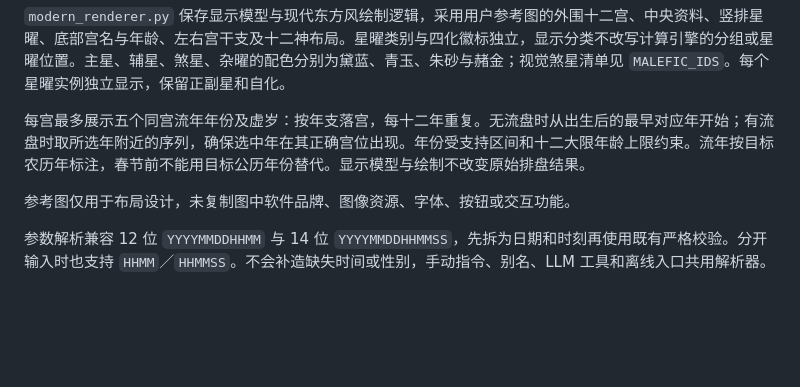
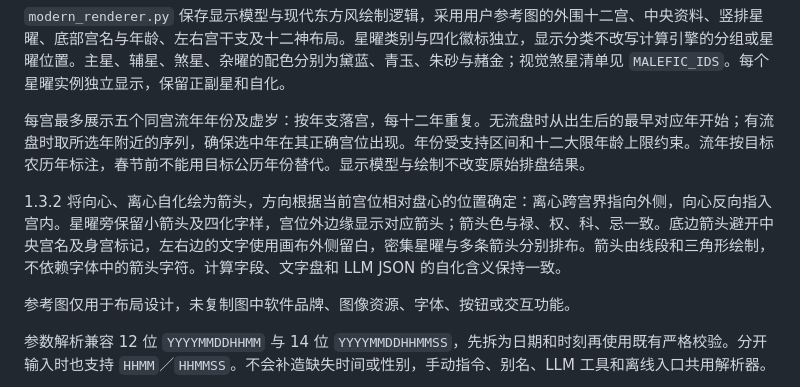
Before and after one commit to RioMaker/astrbot_plugin_ziwei, a Markdown page: references/IMPLEMENTATION.md, the part around the change. Drawn GitHub-style; blank space fills up the shorter version.

```diff
--- a/references/IMPLEMENTATION.md
+++ b/references/IMPLEMENTATION.md
@@ -11,6 +11,8 @@
 `modern_renderer.py` 保存显示模型与现代东方风绘制逻辑，采用用户参考图的外围十二宫、中央资料、竖排星曜、底部宫名与年龄、左右宫干支及十二神布局。星曜类别与四化徽标独立，显示分类不改写计算引擎的分组或星曜位置。主星、辅星、煞星、杂曜的配色分别为黛蓝、青玉、朱砂与赭金；视觉煞星清单见 `MALEFIC_IDS`。每个星曜实例独立显示，保留正副星和自化。
 
 每宫最多展示五个同宫流年年份及虚岁：按年支落宫，每十二年重复。无流盘时从出生后的最早对应年开始；有流盘时取所选年附近的序列，确保选中年在其正确宫位出现。年份受支持区间和十二大限年龄上限约束。流年按目标农历年标注，春节前不能用目标公历年份替代。显示模型与绘制不改变原始排盘结果。
+
+1.3.2 将向心、离心自化绘为箭头，方向根据当前宫位相对盘心的位置确定：离心跨宫界指向外侧，向心反向指入宫内。星曜旁保留小箭头及四化字样，宫位外边缘显示对应箭头；箭头色与禄、权、科、忌一致。底边箭头避开中央宫名及身宫标记，左右边的文字使用画布外侧留白，密集星曜与多条箭头分别排布。箭头由线段和三角形绘制，不依赖字体中的箭头字符。计算字段、文字盘和 LLM JSON 的自化含义保持一致。
 
 参考图仅用于布局设计，未复制图中软件品牌、图像资源、字体、按钮或交互功能。
 
```
Also changed, not shown: README.md (+2 -2 lines), VERIFICATION.md (+3 -1 lines), assets/preview-flow.png, assets/preview-natal.png, 5 other files.
